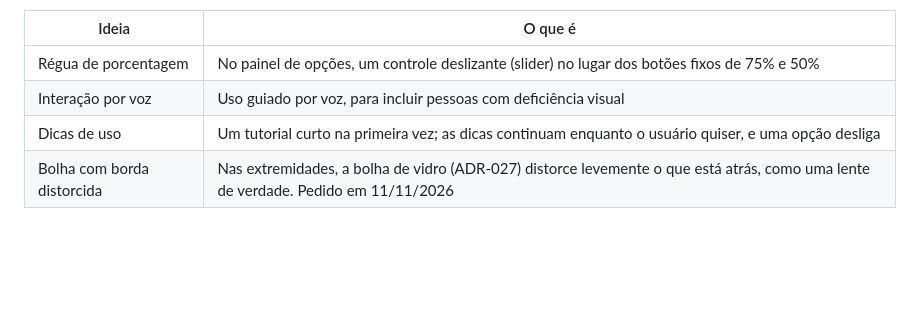
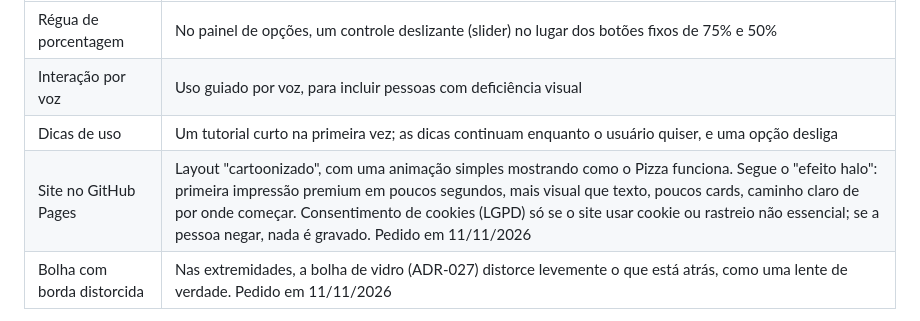
Before and after one commit to GuiTiburcio/Pizza, a Markdown page: docs/ROADMAP.md, the part around the change. Rendered like a GitHub page; blank space fills up the shorter version.

```diff
--- a/docs/ROADMAP.md
+++ b/docs/ROADMAP.md
@@ -34,6 +34,7 @@ Pedidos do mantenedor, anotados em 10/11/2026. Cada um passa por alinhamento e A
 | Régua de porcentagem | No painel de opções, um controle deslizante (slider) no lugar dos botões fixos de 75% e 50% |
 | Interação por voz | Uso guiado por voz, para incluir pessoas com deficiência visual |
 | Dicas de uso | Um tutorial curto na primeira vez; as dicas continuam enquanto o usuário quiser, e uma opção desliga |
+| Site no GitHub Pages | Layout "cartoonizado", com uma animação simples mostrando como o Pizza funciona. Segue o "efeito halo": primeira impressão premium em poucos segundos, mais visual que texto, poucos cards, caminho claro de por onde começar. Consentimento de cookies (LGPD) só se o site usar cookie ou rastreio não essencial; se a pessoa negar, nada é gravado. Pedido em 11/11/2026 |
 | Bolha com borda distorcida | Nas extremidades, a bolha de vidro (ADR-027) distorce levemente o que está atrás, como uma lente de verdade. Pedido em 11/11/2026 |
 
 Decisões com fase marcada (faixa de níveis na 4b, barra de abas mais fina na 4d, temas do vidro e frase no Sobre na Fase 8) estão na SPECS §2.1.
```
Also changed, not shown: docs/dossie/README.md (+13 -1 lines), docs/dossie/4b-1-faixa-niveis.png, docs/dossie/4b-2-bolha-vidro.png, docs/dossie/4b-3-painel-vidro.png, docs/dossie/4b-4-menu-implementado.png (added), docs/dossie/4b-5-painel-implementado.png (added).
